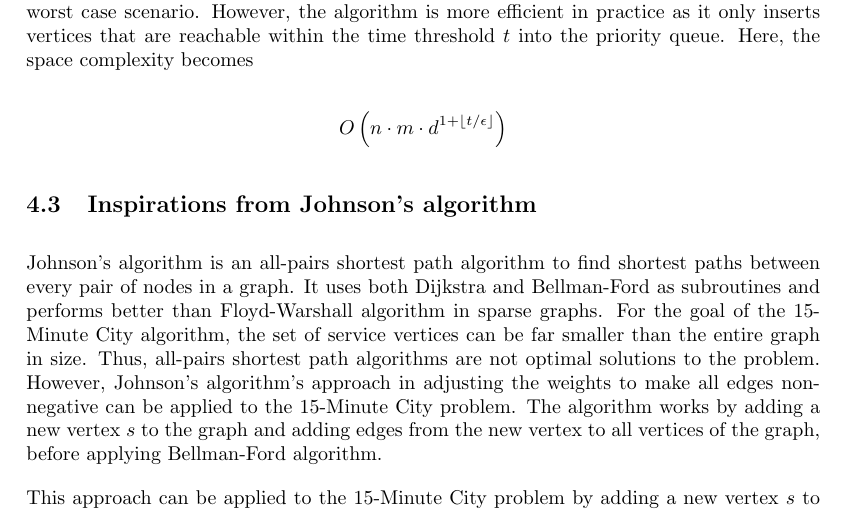
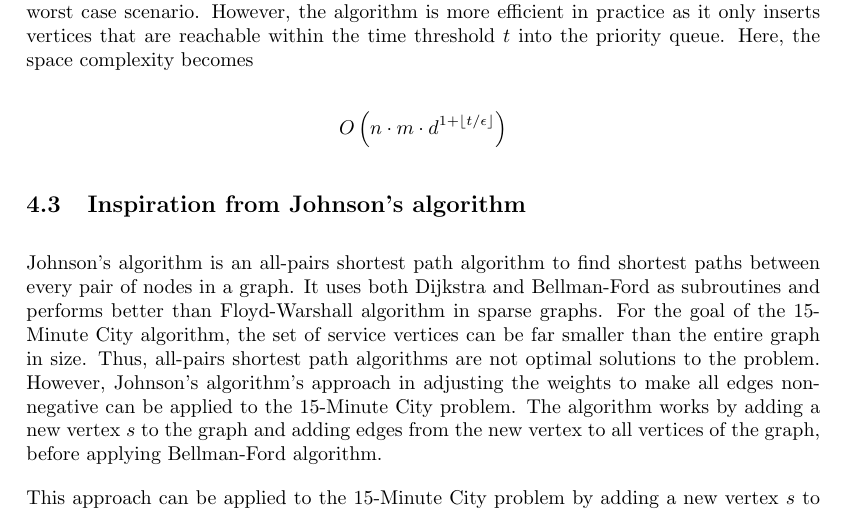
Before and after one commit to marcohoucheng/Algorithmic-Approach-to-15-Minute-City, a LaTeX paper (Latex/main.tex, which reads Latex/sections/4_proposed_solution.tex): part of page 18 of 21, cut so that both start at the same text. Compiled offline with pdfLaTeX.

Commit message:
Fixed a typo

```diff
--- a/Latex/sections/4_proposed_solution.tex
+++ b/Latex/sections/4_proposed_solution.tex
@@ -207,7 +207,7 @@ In this implementation, the time complexity remain the same as Dijkstra's algori
 
 $$O\left(n\cdot m\cdot d^{1+\floor*{t/\epsilon}}\right)$$
 
-\subsection{Inspirations from Johnson's algorithm}
+\subsection{Inspiration from Johnson's algorithm}
 
 Johnson's algorithm is an all-pairs shortest path algorithm to find shortest paths between every pair of nodes in a graph. It uses both Dijkstra and Bellman-Ford as subroutines and performs better than Floyd-Warshall algorithm in sparse graphs. For the goal of the 15-Minute City algorithm, the set of service vertices can be far smaller than the entire graph in size. Thus, all-pairs shortest path algorithms are not optimal solutions to the problem. However, Johnson's algorithm's approach in adjusting the weights to make all edges non-negative can be applied to the 15-Minute City problem. The algorithm works by adding a new vertex $s$ to the graph and adding edges from the new vertex to all vertices of the graph, before applying Bellman-Ford algorithm.
 
```
